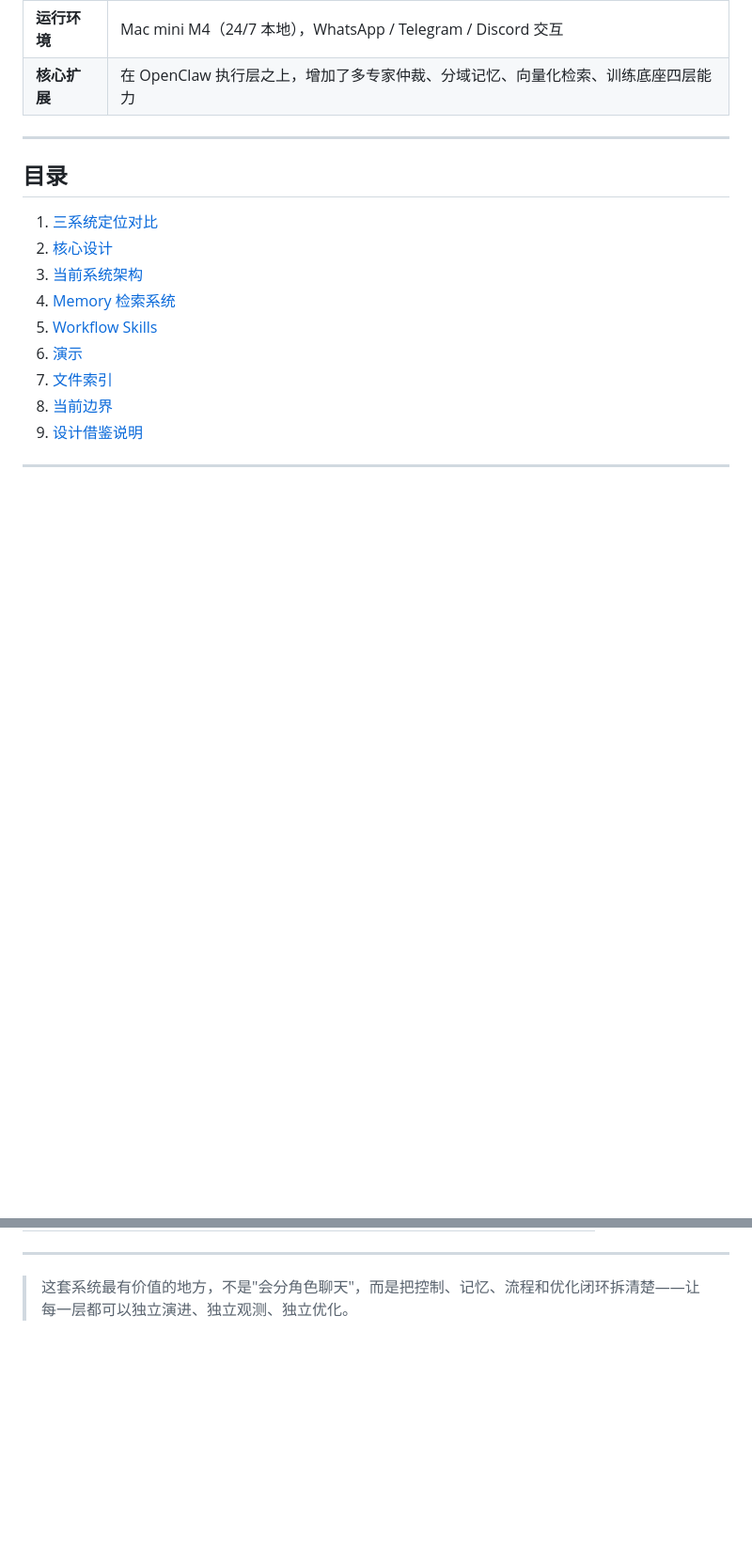
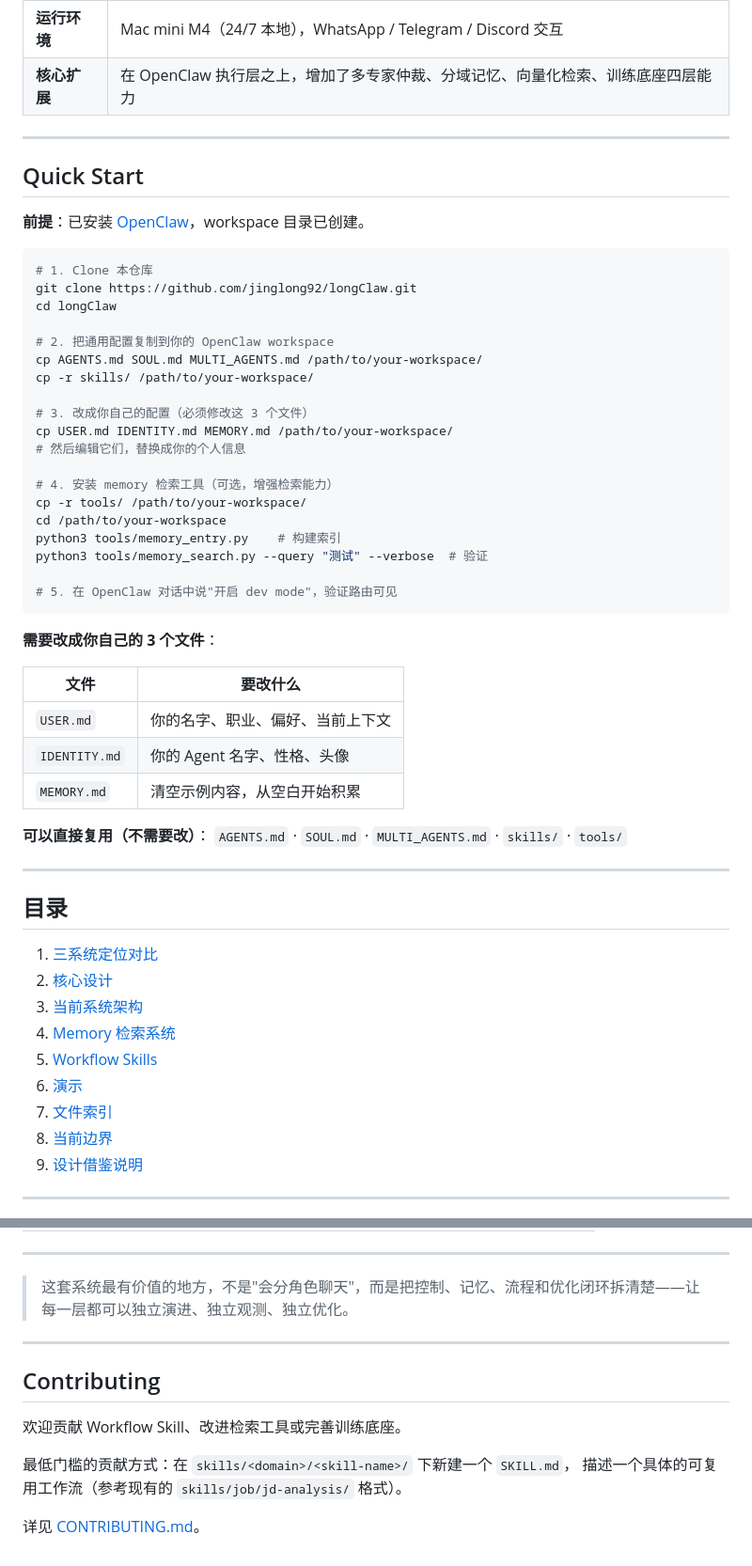
Before and after one commit to jinglong92/longClaw, a Markdown page: README.md, 2 parts joined by grey strips. Shown at 94% size. GitHub-like rendering; blank space fills up the shorter version.

Commit message:
Enhance README with quick start instructions
Add quick start guide and update skills section

````diff
--- a/README.md
+++ b/README.md
@@ -50,6 +50,45 @@
 | **部分借鉴** | [Hermes Agent](https://github.com/NousResearch/hermes-agent)（Nous Research，MIT 开源，40k ⭐） |
 | **运行环境** | Mac mini M4（24/7 本地），WhatsApp / Telegram / Discord 交互 |
 | **核心扩展** | 在 OpenClaw 执行层之上，增加了多专家仲裁、分域记忆、向量化检索、训练底座四层能力 |
+
+---
+
+## Quick Start
+
+**前提**：已安装 [OpenClaw](https://github.com/openclaw/openclaw)，workspace 目录已创建。
+
+```bash
+# 1. Clone 本仓库
+git clone https://github.com/jinglong92/longClaw.git
+cd longClaw
+
+# 2. 把通用配置复制到你的 OpenClaw workspace
+cp AGENTS.md SOUL.md MULTI_AGENTS.md /path/to/your-workspace/
+cp -r skills/ /path/to/your-workspace/
+
+# 3. 改成你自己的配置（必须修改这 3 个文件）
+cp USER.md IDENTITY.md MEMORY.md /path/to/your-workspace/
+# 然后编辑它们，替换成你的个人信息
+
+# 4. 安装 memory 检索工具（可选，增强检索能力）
+cp -r tools/ /path/to/your-workspace/
+cd /path/to/your-workspace
+python3 tools/memory_entry.py    # 构建索引
+python3 tools/memory_search.py --query "测试" --verbose  # 验证
+
+# 5. 在 OpenClaw 对话中说"开启 dev mode"，验证路由可见
+```
+
+**需要改成你自己的 3 个文件**：
+
+| 文件 | 要改什么 |
+|------|---------|
+| `USER.md` | 你的名字、职业、偏好、当前上下文 |
+| `IDENTITY.md` | 你的 Agent 名字、性格、头像 |
+| `MEMORY.md` | 清空示例内容，从空白开始积累 |
+
+**可以直接复用（不需要改）**：
+`AGENTS.md` · `SOUL.md` · `MULTI_AGENTS.md` · `skills/` · `tools/`
 
 ---
 
@@ -508,3 +539,14 @@ longClaw 是在官方 OpenClaw 软件基础上改造的 workspace。执行层（
 ---
 
 > 这套系统最有价值的地方，不是"会分角色聊天"，而是把控制、记忆、流程和优化闭环拆清楚——让每一层都可以独立演进、独立观测、独立优化。
+
+---
+
+## Contributing
+
+欢迎贡献 Workflow Skill、改进检索工具或完善训练底座。
+
+最低门槛的贡献方式：在 `skills/<domain>/<skill-name>/` 下新建一个 `SKILL.md`，
+描述一个具体的可复用工作流（参考现有的 `skills/job/jd-analysis/` 格式）。
+
+详见 [CONTRIBUTING.md](CONTRIBUTING.md)。
````
Also changed, not shown: other parts of README.md (+1 -9 lines).
